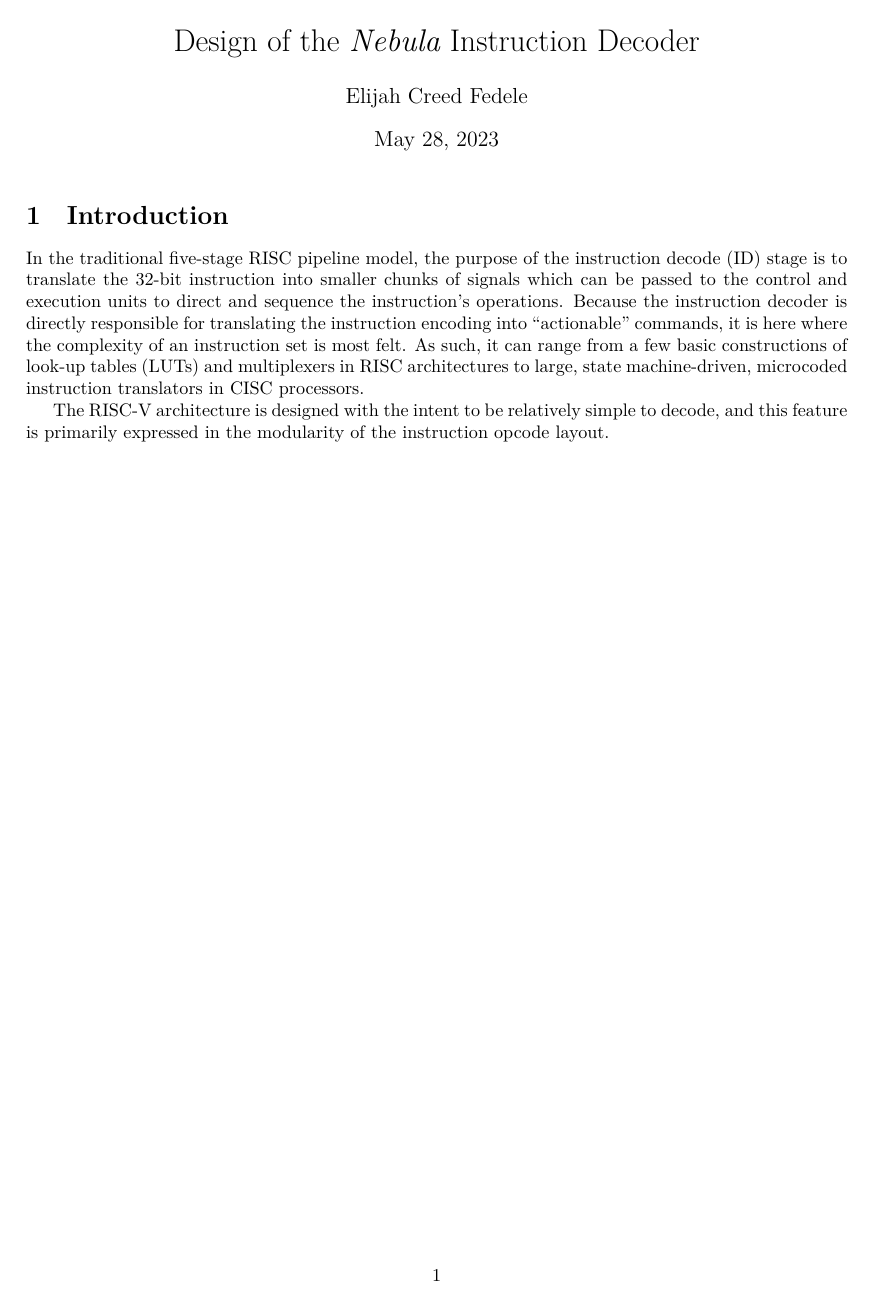
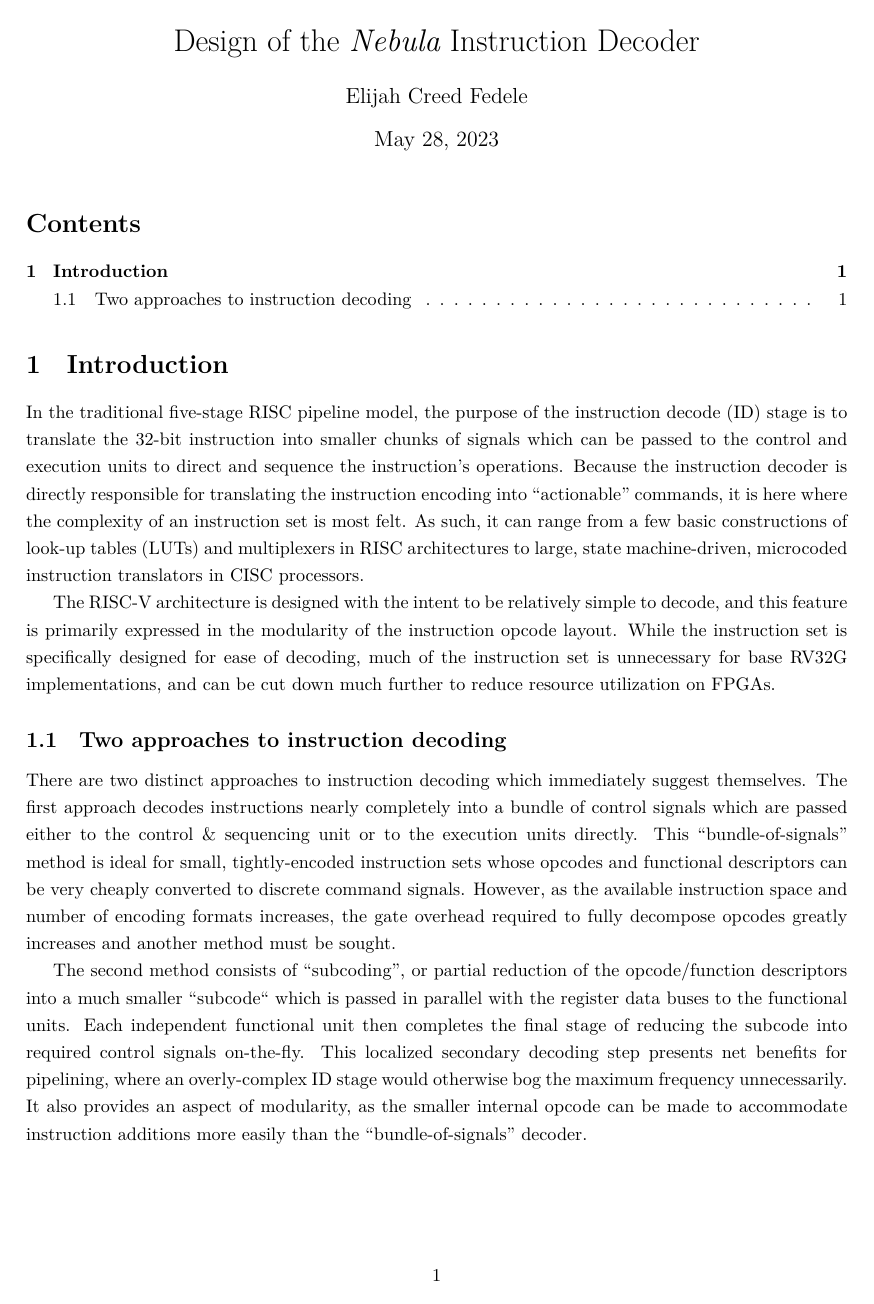
Before and after one commit to ecfedele/Nebula, a LaTeX document (documentation/monographs/instdecode/labreport.tex): the whole page. Compiled offline with XeLaTeX.

Commit message:
Updated instruction-decode documentation

```diff
--- a/documentation/monographs/instdecode/labreport.tex
+++ b/documentation/monographs/instdecode/labreport.tex
@@ -5,9 +5,18 @@
 \usepackage{caption,subcaption,karnaugh-map}
 \usepackage{tikz}
 \usepackage[many,minted]{tcolorbox}
-\usepackage[style=apa,doi=true,sortcites=true,sorting=nyt,backend=biber]{biblatex}
+\usepackage[style=chem-acs,doi=true,articletitle,chaptertitle,sortcites=true,sorting=nyt,backend=biber]{biblatex}
 \bibliography{references.bib}
 \geometry{top=1in,bottom=1in,left=1in,right=1in}
+\usepackage{hyperref}
+\definecolor{bluecite}{HTML}{0875b7}
+\hypersetup{
+	colorlinks     = true,
+	linkcolor      = bluecite,
+	citecolor      = bluecite,
+	urlcolor       = bluecite,
+	linktoc        = none
+}
 
 \newtcblisting{myminted}[2][]{%
 	listing engine=minted,
@@ -38,11 +47,19 @@
 
 \begin{document}
 	\maketitle
+	\onehalfspacing
+	\tableofcontents
 
 	\section{Introduction}
 
 	In the traditional five-stage RISC pipeline model, the purpose of the instruction decode (ID) stage is to translate the 32-bit instruction into smaller chunks of signals which can be passed to the control and execution units to direct and sequence the instruction's operations. Because the instruction decoder is directly responsible for translating the instruction encoding into ``actionable'' commands, it is here where the complexity of an instruction set is most felt. As such, it can range from a few basic constructions of look-up tables (LUTs) and multiplexers in RISC architectures to large, state machine-driven, microcoded instruction translators in CISC processors.
 
-	The RISC-V architecture is designed with the intent to be relatively simple to decode, and this feature is primarily expressed in the modularity of the instruction opcode layout.
+	The RISC-V architecture is designed with the intent to be relatively simple to decode, and this feature is primarily expressed in the modularity of the instruction opcode layout. While the instruction set is specifically designed for ease of decoding, much of the instruction set is unnecessary for base RV32G implementations, and can be cut down much further to reduce resource utilization on FPGAs.
+
+	\subsection{Two approaches to instruction decoding}
+
+	There are two distinct approaches to instruction decoding which immediately suggest themselves. The first approach decodes instructions nearly completely into a bundle of control signals which are passed either to the control \& sequencing unit or to the execution units directly. This ``bundle-of-signals'' method is ideal for small, tightly-encoded instruction sets whose opcodes and functional descriptors can be very cheaply converted to discrete command signals. However, as the available instruction space and number of encoding formats increases, the gate overhead required to fully decompose opcodes greatly increases and another method must be sought.
+
+	The second method consists of ``subcoding'', or partial reduction of the opcode/function descriptors into a much smaller ``subcode`` which is passed in parallel with the register data buses to the functional units. Each independent functional unit then completes the final stage of reducing the subcode into required control signals on-the-fly. This localized secondary decoding step presents net benefits for pipelining, where an overly-complex ID stage would otherwise bog the maximum frequency unnecessarily. It also provides an aspect of modularity, as the smaller internal opcode can be made to accommodate instruction additions more easily than the ``bundle-of-signals'' decoder.
 
 \end{document}
```
Also changed, not shown: documentation/monographs/instdecode/labreport.pdf, 1 other file.
